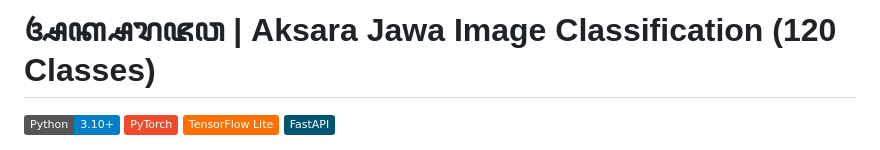
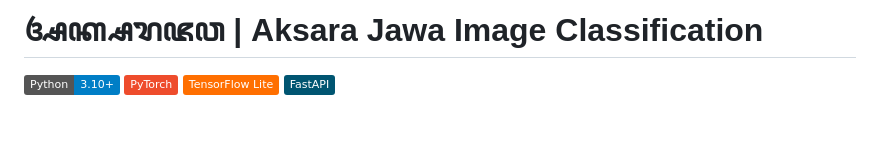
Before and after one commit to AndreanMlna/CNN_aksara_jawa, a Markdown page: README.md, the part around the change. Rendered like a GitHub page; badges without logos; blank space fills up the shorter version.

```diff
--- a/README.md
+++ b/README.md
@@ -1,4 +1,4 @@
-# ꦄꦏ꧀ꦱꦫꦗꦮ | Aksara Jawa Image Classification (120 Classes)
+# ꦄꦏ꧀ꦱꦫꦗꦮ | Aksara Jawa Image Classification
 
 ![Python](https://img.shields.io/badge/Python-3.10+-blue.svg?style=flat&logo=python&logoColor=white)
 ![PyTorch](https://img.shields.io/badge/PyTorch-%23EE4C2C.svg?style=flat&logo=PyTorch&logoColor=white)
```
